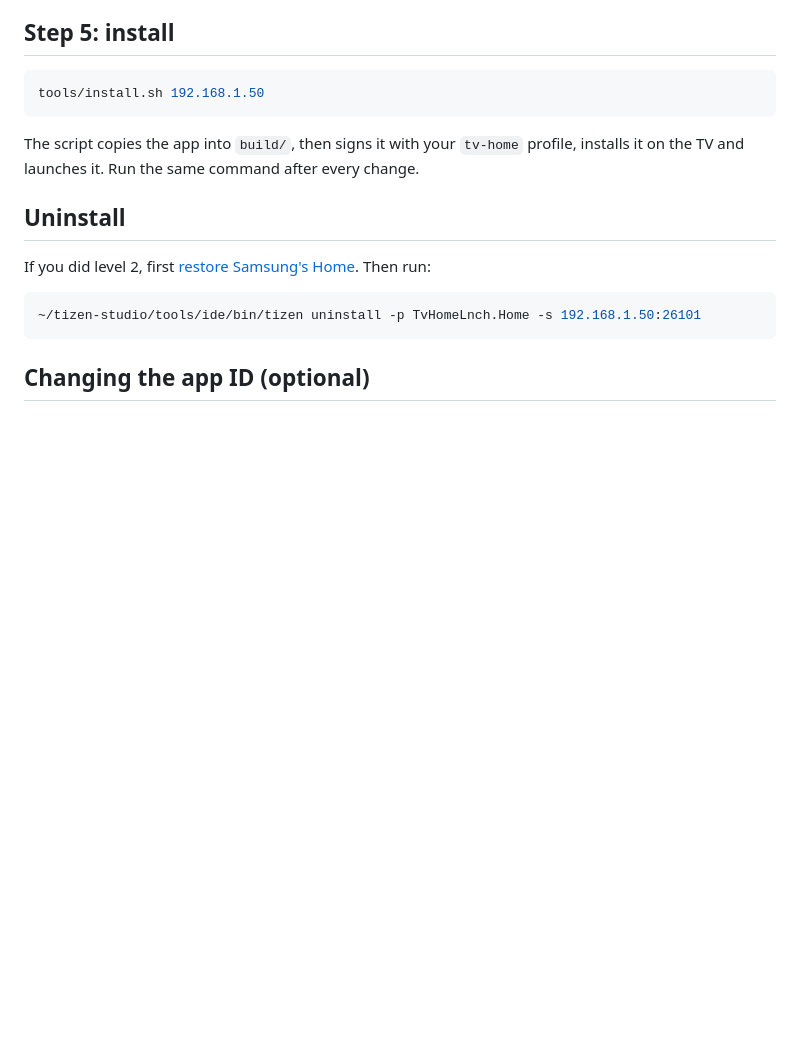
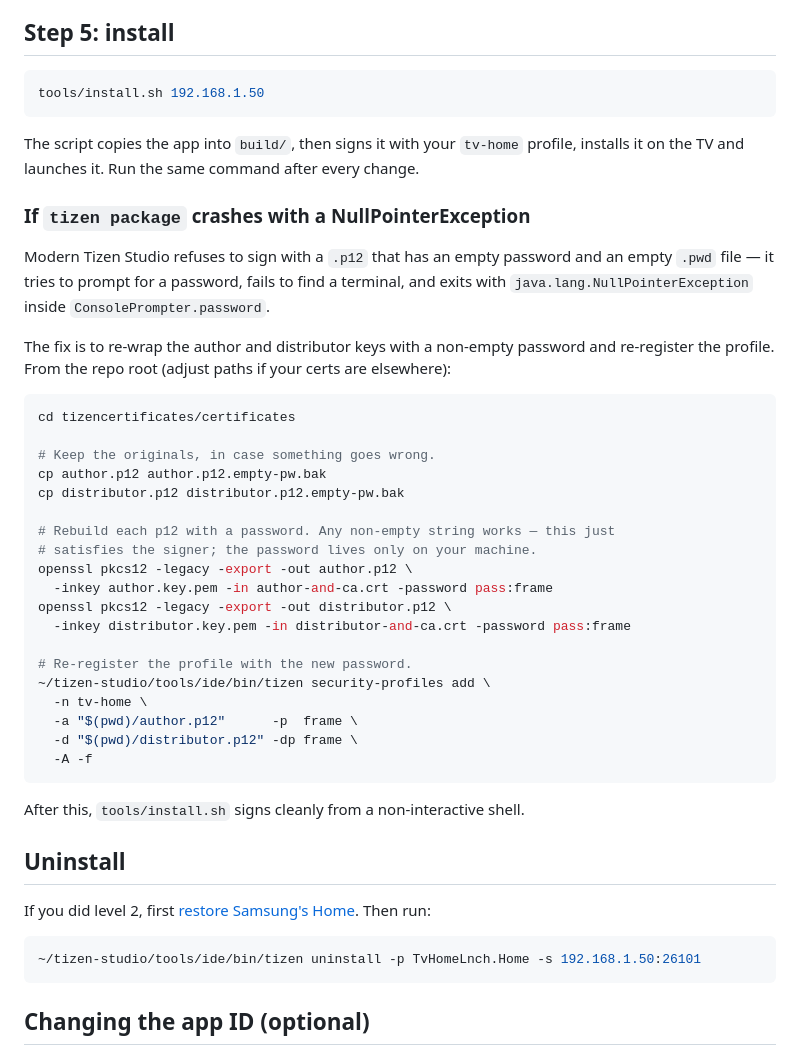
Before and after one commit to chrisgmartin/custom-tv, a Markdown page: docs/1-install.md, the part around the change. Drawn GitHub-style; blank space fills up the shorter version.

Commit message:
Document the empty-password NullPointerException and its fix
Tizen Studio's CLI refuses to sign a wgt when the .p12 has an empty
password and the matching .pwd file is zero bytes — it tries to prompt
interactively and crashes with java.lang.NullPointerException from
ConsolePrompter.password. The fix is to re-wrap the keys with any
non-empty password and re-register the profile with that password.

docs/1-install.md now has a short recipe (openssl pkcs12 + tizen
security-profiles add) under the "If 'tizen package' crashes" heading.

Co-Authored-By: Claude Opus 4.7 <noreply@anthropic.com>

````diff
--- a/docs/1-install.md
+++ b/docs/1-install.md
@@ -77,6 +77,41 @@ tools/install.sh 192.168.1.50
 
 The script copies the app into `build/`, then signs it with your `tv-home` profile, installs it on the TV and launches it. Run the same command after every change.
 
+### If `tizen package` crashes with a NullPointerException
+
+Modern Tizen Studio refuses to sign with a `.p12` that has an empty password
+and an empty `.pwd` file — it tries to prompt for a password, fails to find
+a terminal, and exits with
+`java.lang.NullPointerException` inside `ConsolePrompter.password`.
+
+The fix is to re-wrap the author and distributor keys with a non-empty
+password and re-register the profile. From the repo root (adjust paths if
+your certs are elsewhere):
+
+```bash
+cd tizencertificates/certificates
+
+# Keep the originals, in case something goes wrong.
+cp author.p12 author.p12.empty-pw.bak
+cp distributor.p12 distributor.p12.empty-pw.bak
+
+# Rebuild each p12 with a password. Any non-empty string works — this just
+# satisfies the signer; the password lives only on your machine.
+openssl pkcs12 -legacy -export -out author.p12 \
+  -inkey author.key.pem -in author-and-ca.crt -password pass:frame
+openssl pkcs12 -legacy -export -out distributor.p12 \
+  -inkey distributor.key.pem -in distributor-and-ca.crt -password pass:frame
+
+# Re-register the profile with the new password.
+~/tizen-studio/tools/ide/bin/tizen security-profiles add \
+  -n tv-home \
+  -a "$(pwd)/author.p12"      -p  frame \
+  -d "$(pwd)/distributor.p12" -dp frame \
+  -A -f
+```
+
+After this, `tools/install.sh` signs cleanly from a non-interactive shell.
+
 ## Uninstall
 
 If you did level 2, first [restore Samsung's Home](2-set-as-home.md#switch-back-to-samsungs-home). Then run:
````
